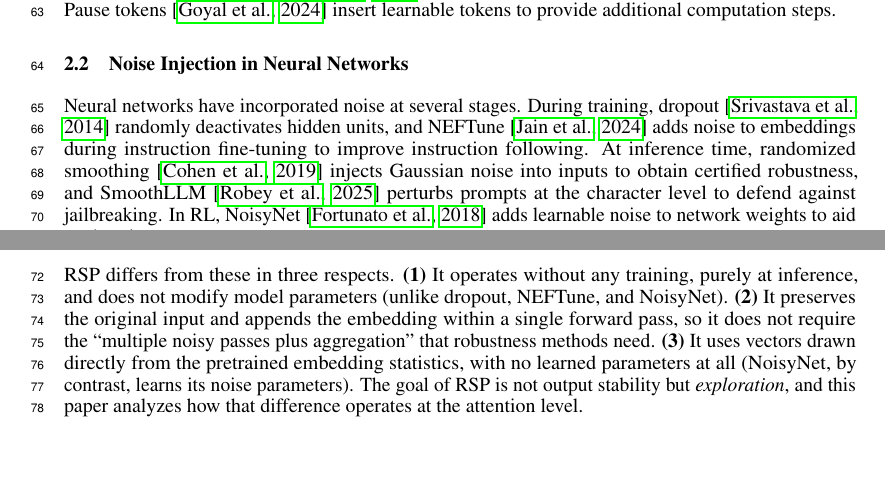
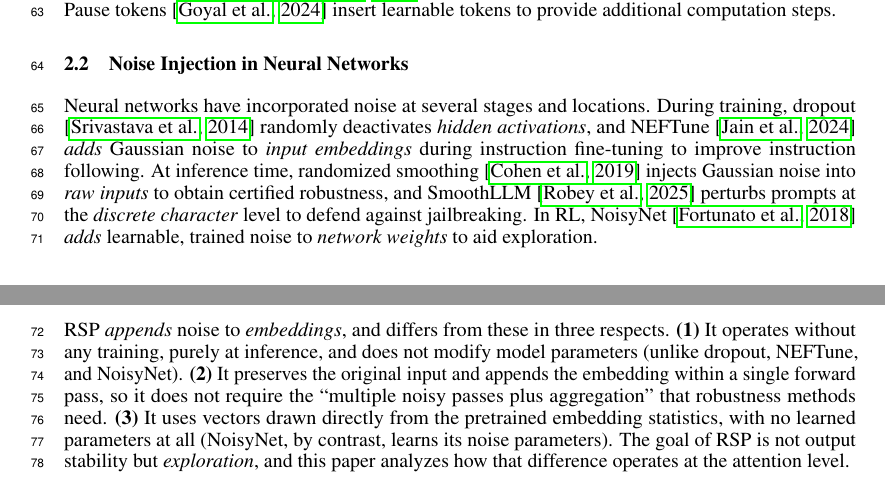
Before and after one commit to iamseungpil/random-embedding-injection-llm-reasoning-paper, a LaTeX paper (neurips_2026.tex, which reads sections/2_related_work.tex): two parts of pages 2 and 3 of 32, joined at a grey line, cut so that both start at the same text, the shorter picture padded with empty space. Compiled offline with pdfLaTeX.

Commit message:
§2.2: italicize noise locations + add RSP appends framing
- First paragraph: italicize where each method's noise lands
  (hidden activations / input embeddings / raw inputs / discrete
  character / network weights); italicize verbs (adds) for
  parallelism; "stages" -> "stages and locations"; NEFTune
  noise -> "Gaussian noise"; NoisyNet "learnable" -> "learnable,
  trained" to sharpen RSP-vs-trained-noise contrast.
- Second paragraph: prepend "RSP \textit{appends} noise to
  \textit{embeddings}, and " before "differs from these in three
  respects" to make RSP's input-embedding-concat form explicit
  ahead of the three-point comparison.

```diff
--- a/sections/2_related_work.tex
+++ b/sections/2_related_work.tex
@@ -14,6 +14,6 @@ Existing \textit{soft prompt} methods all share a common structure: they inject
 \subsection{Noise Injection in Neural Networks}\label{sec:rw_perturbation}
 % ----------------------------------------------------------------
 
-Neural networks have incorporated noise at several stages. During training, dropout \citep{srivastava2014dropout} randomly deactivates hidden units, and NEFTune \citep{jain2024neftune} adds noise to embeddings during instruction fine-tuning to improve instruction following. At inference time, randomized smoothing \citep{cohen2019certified} injects Gaussian noise into inputs to obtain certified robustness, and SmoothLLM \citep{robey2023smoothllm} perturbs prompts at the character level to defend against jailbreaking. In RL, NoisyNet \citep{fortunato2018noisy} adds learnable noise to network weights to aid exploration.
+Neural networks have incorporated noise at several stages and locations. During training, dropout \citep{srivastava2014dropout} randomly deactivates \textit{hidden activations}, and NEFTune \citep{jain2024neftune} \textit{adds} Gaussian noise to \textit{input embeddings} during instruction fine-tuning to improve instruction following. At inference time, randomized smoothing \citep{cohen2019certified} injects Gaussian noise into \textit{raw inputs} to obtain certified robustness, and SmoothLLM \citep{robey2023smoothllm} perturbs prompts at the \textit{discrete character} level to defend against jailbreaking. In RL, NoisyNet \citep{fortunato2018noisy} \textit{adds} learnable, trained noise to \textit{network weights} to aid exploration.
 
-RSP differs from these in three respects. \textbf{(1)} It operates without any training, purely at inference, and does not modify model parameters (unlike dropout, NEFTune, and NoisyNet). \textbf{(2)} It preserves the original input and appends the embedding within a single forward pass, so it does not require the ``multiple noisy passes plus aggregation'' that robustness methods need. \textbf{(3)} It uses vectors drawn directly from the pretrained embedding statistics, with no learned parameters at all (NoisyNet, by contrast, learns its noise parameters). The goal of RSP is not output stability but \emph{exploration}, and this paper analyzes how that difference operates at the attention level.
+RSP \textit{appends} noise to \textit{embeddings}, and differs from these in three respects. \textbf{(1)} It operates without any training, purely at inference, and does not modify model parameters (unlike dropout, NEFTune, and NoisyNet). \textbf{(2)} It preserves the original input and appends the embedding within a single forward pass, so it does not require the ``multiple noisy passes plus aggregation'' that robustness methods need. \textbf{(3)} It uses vectors drawn directly from the pretrained embedding statistics, with no learned parameters at all (NoisyNet, by contrast, learns its noise parameters). The goal of RSP is not output stability but \emph{exploration}, and this paper analyzes how that difference operates at the attention level.
```
Also changed, not shown: neurips_2026.pdf.
